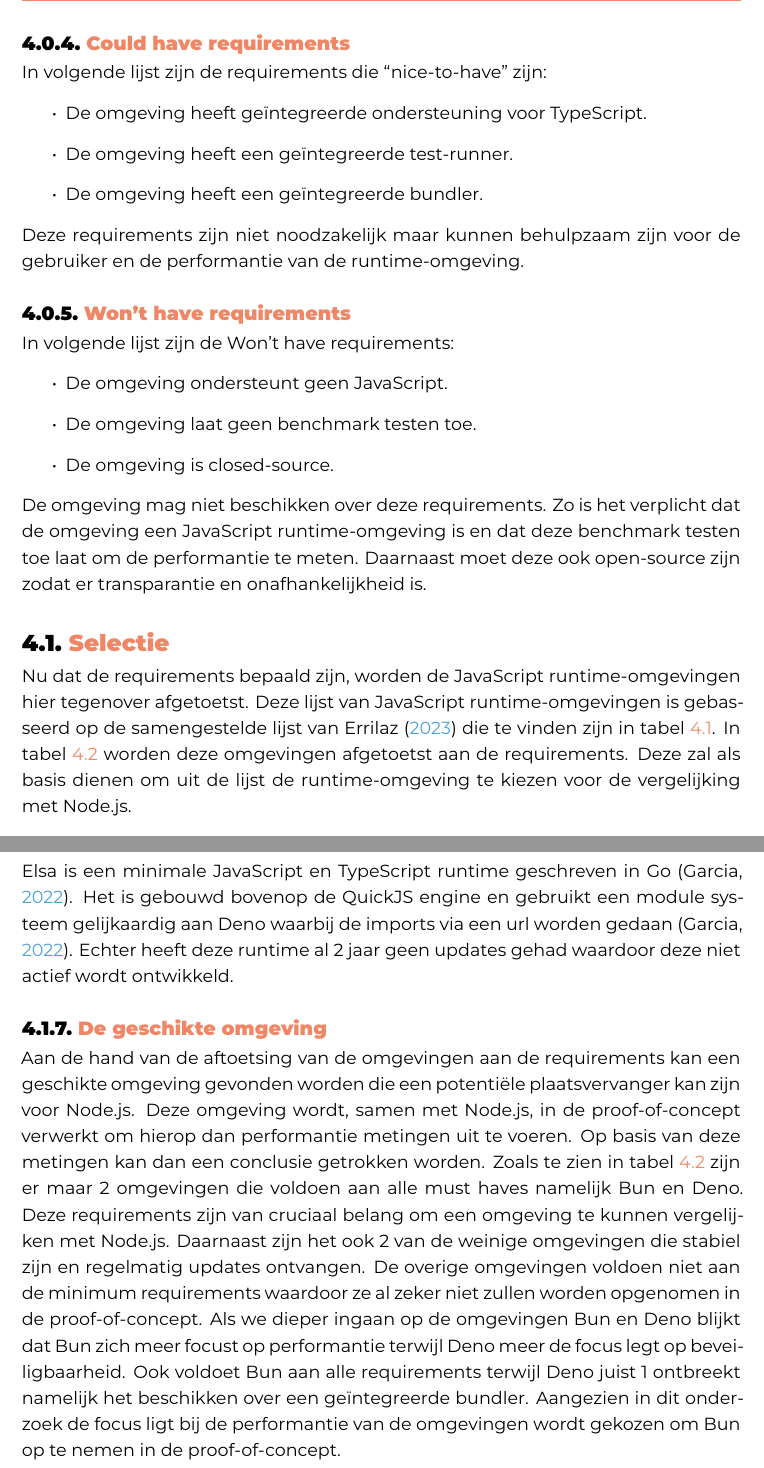
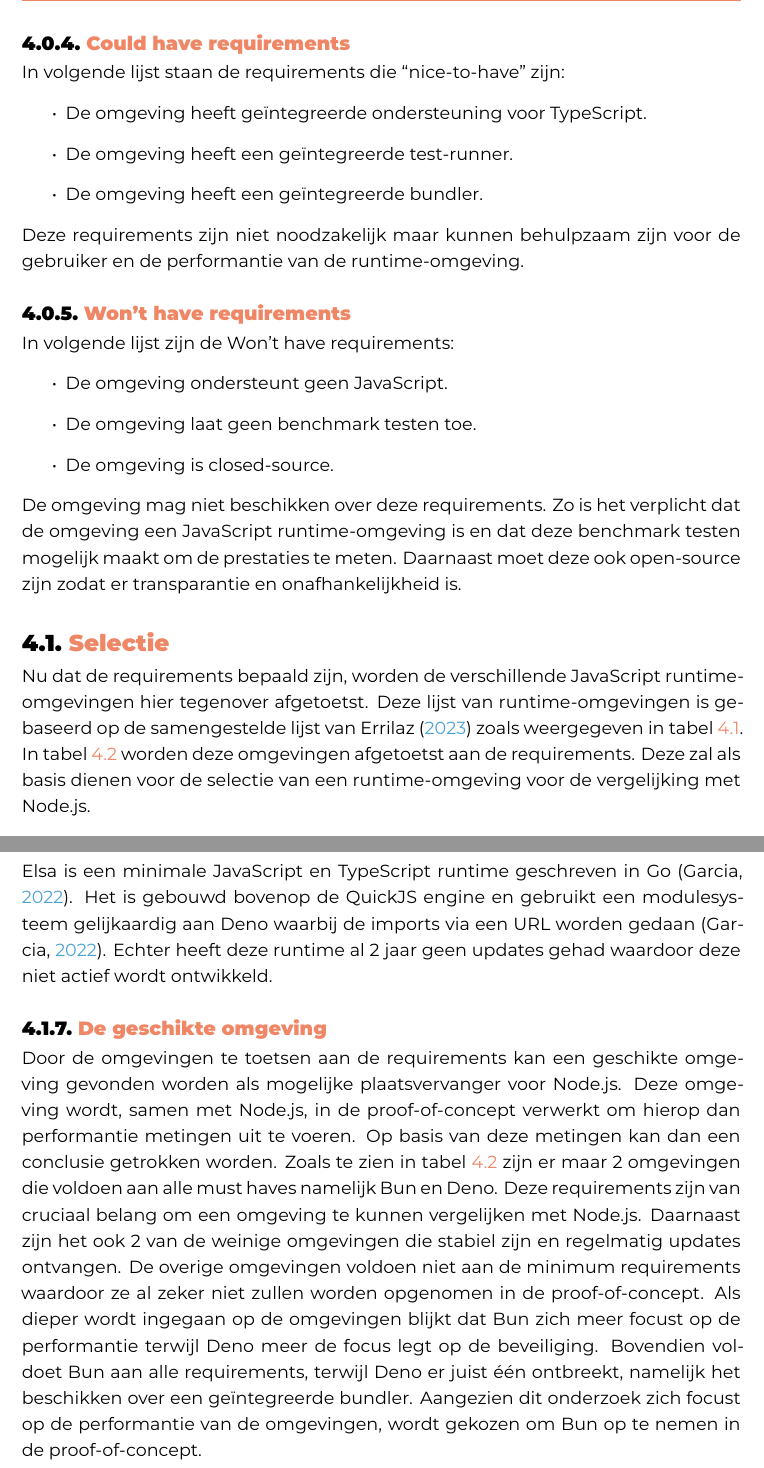
Before and after one commit to QuintenDW/bachelorproef, a LaTeX thesis (bachproef/DeWolfQuintenBP.tex, which reads bachproef/selectie.tex): two parts of pages 34 and 37 of 86, joined at a grey line, cut so that both start at the same text. Compiled offline with XeLaTeX; a LaTeX package or settings file that is missing is left out.

Commit message:
Fouten verwijderen in selectie tekst

```diff
--- a/bachproef/selectie.tex
+++ b/bachproef/selectie.tex
@@ -57,6 +57,6 @@
 
 \subsection{Could have requirements}
-In volgende lijst zijn de requirements die “nice-to-have” zijn:
+In volgende lijst staan de requirements die “nice-to-have” zijn:
 \begin{itemize}
     \item De omgeving heeft geïntegreerde ondersteuning voor TypeScript.
     \item De omgeving heeft een geïntegreerde test-runner.
@@ -72,15 +72,15 @@
     \item De omgeving is closed-source.
 \end{itemize}
 De omgeving mag niet beschikken over deze requirements.
-Zo is het verplicht dat de omgeving een JavaScript runtime-omgeving is en dat deze benchmark testen toe laat om de performantie te meten.
+Zo is het verplicht dat de omgeving een JavaScript runtime-omgeving is en dat deze benchmark testen mogelijk maakt om de prestaties te meten.
 Daarnaast moet deze ook open-source zijn zodat er transparantie en onafhankelijkheid is.
 
 \section{Selectie}
-Nu dat de requirements bepaald zijn, worden de JavaScript runtime-omgevingen hier tegenover afgetoetst.
-Deze lijst van JavaScript runtime-omgevingen is gebasseerd op de samengestelde lijst van \textcite{Errilaz2023}
-die te vinden zijn in tabel \ref{tab:omgevingen}.
+Nu dat de requirements bepaald zijn, worden de verschillende JavaScript runtime-omgevingen hier tegenover afgetoetst.
+Deze lijst van runtime-omgevingen is gebaseerd op de samengestelde lijst van \textcite{Errilaz2023}
+zoals weergegeven in tabel \ref{tab:omgevingen}.
 In tabel \ref{tab:requirements} worden deze omgevingen afgetoetst aan de requirements.
-Deze zal als basis dienen om uit de lijst de runtime-omgeving te kiezen voor de vergelijking met Node.js.
+Deze zal als basis dienen voor de selectie van een runtime-omgeving voor de vergelijking met Node.js.
 \begin{table}[H]
     \begin{tabular}{|c|}
     \hline
@@ -156,18 +157,18 @@
 
 \subsection{Elsa}
 Elsa is een minimale JavaScript en TypeScript runtime geschreven in Go \autocite{Garcia2022}.
-Het is gebouwd bovenop de QuickJS engine en gebruikt een module systeem gelijkaardig aan Deno waarbij de imports via een url worden gedaan \autocite{Garcia2022}.
+Het is gebouwd bovenop de QuickJS engine en gebruikt een modulesysteem gelijkaardig aan Deno waarbij de imports via een URL worden gedaan \autocite{Garcia2022}.
 Echter heeft deze runtime al 2 jaar geen updates gehad waardoor deze niet actief wordt ontwikkeld.
 
 \subsection{De geschikte omgeving}
-Aan de hand van de aftoetsing van de omgevingen aan de requirements kan een geschikte
-omgeving gevonden worden die een potentiële plaatsvervanger kan zijn voor Node.js.
+Door de omgevingen te toetsen aan de requirements kan een geschikte
+omgeving gevonden worden als mogelijke plaatsvervanger voor Node.js.
 Deze omgeving wordt, samen met Node.js, in de proof-of-concept verwerkt om hierop dan performantie metingen uit te voeren.
 Op basis van deze metingen kan dan een conclusie getrokken worden.
 Zoals te zien in tabel \ref{tab:requirements} zijn er maar 2 omgevingen die voldoen aan alle must haves namelijk Bun en Deno.
 Deze requirements zijn van cruciaal belang om een omgeving te kunnen vergelijken met Node.js.
 Daarnaast zijn het ook 2 van de weinige omgevingen die stabiel zijn en regelmatig updates ontvangen.
 De overige omgevingen voldoen niet aan de minimum requirements waardoor ze al zeker niet zullen worden opgenomen in de proof-of-concept.
-Als we dieper ingaan op de omgevingen Bun en Deno blijkt dat Bun zich meer focust op performantie terwijl Deno meer de focus legt op beveiligbaarheid.
-Ook voldoet Bun aan alle requirements terwijl Deno juist 1 ontbreekt namelijk het beschikken over een geïntegreerde bundler.
-Aangezien in dit onderzoek de focus ligt bij de performantie van de omgevingen wordt gekozen om Bun op te nemen in de proof-of-concept.
+Als dieper wordt ingegaan op de omgevingen blijkt dat Bun zich meer focust op de performantie terwijl Deno meer de focus legt op de beveiliging.
+Bovendien voldoet Bun aan alle requirements, terwijl Deno er juist één ontbreekt, namelijk het beschikken over een geïntegreerde bundler.
+Aangezien dit onderzoek zich focust op de performantie van de omgevingen, wordt gekozen om Bun op te nemen in de proof-of-concept.
```
Also changed, not shown: bachproef/selectie.tex (39 more changed lines).
